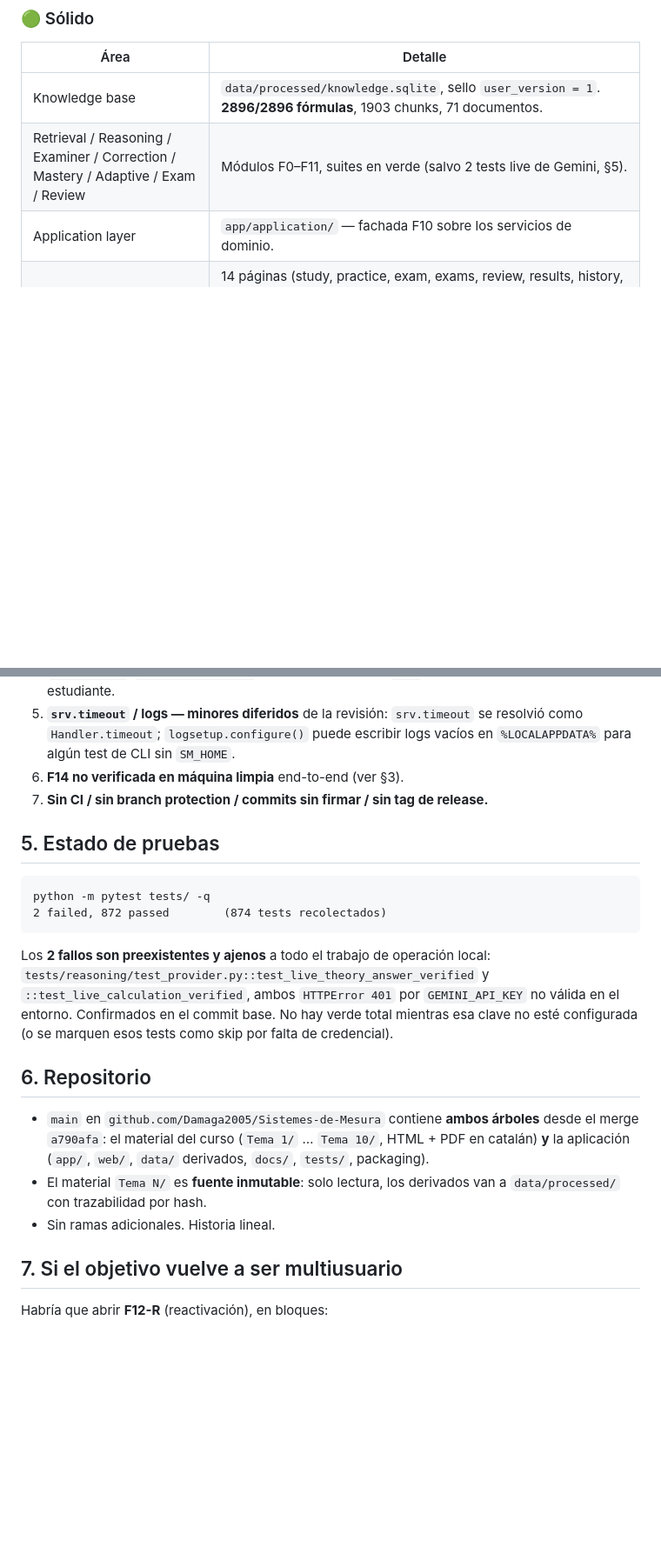
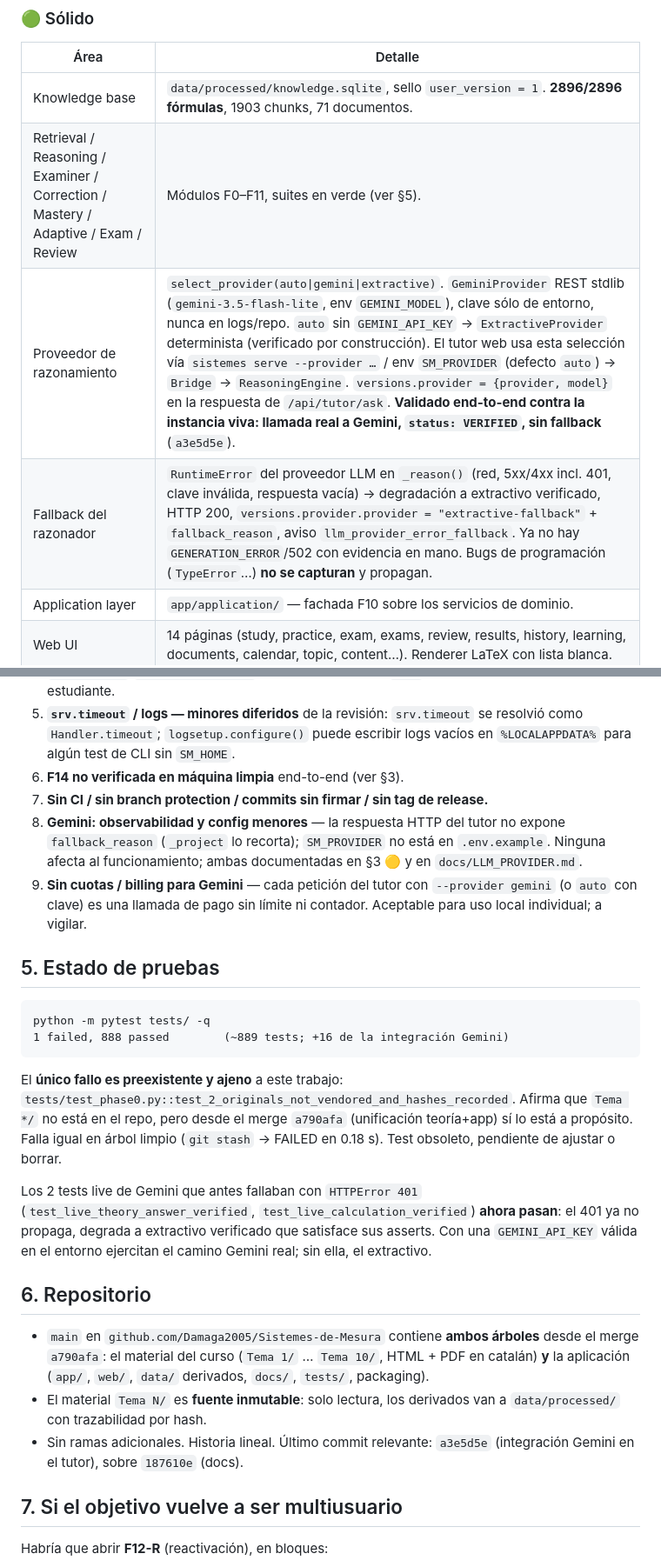
Before and after one commit to Damaga2005/Sistemes-de-Mesura, a Markdown page: docs/ESTADO_DEL_PROYECTO.md, 2 parts joined by grey strips. Shown at 87% size. GitHub-like rendering; blank space fills up the shorter version.

Commit message:
docs: refleja la integración Gemini en ESTADO_DEL_PROYECTO
- §2: fila "Integración Gemini" 🟢 implementada y validada end-to-end
- §3 🟢: proveedor de razonamiento (select_provider auto|gemini|extractive,
  GeminiProvider REST) + fallback del razonador ante RuntimeError
- §3 🟡: _project recorta fallback_reason en HTTP; SM_PROVIDER no en .env.example
- §4: deudas 8 (observabilidad/config menores) y 9 (sin cuotas/billing)
- §5: 1 failed (test_phase0 obsoleto) / 888 passed; los 2 live de Gemini
  ahora pasan vía fallback
- baseline a3e5d5e

Co-Authored-By: Claude Sonnet 5 <noreply@anthropic.com>

````diff
--- a/docs/ESTADO_DEL_PROYECTO.md
+++ b/docs/ESTADO_DEL_PROYECTO.md
@@ -56,7 +57,9 @@ de F0–F11 y no se modifican.
 | Área | Detalle |
 |---|---|
 | Knowledge base | `data/processed/knowledge.sqlite`, sello `user_version = 1`. **2896/2896 fórmulas**, 1903 chunks, 71 documentos. |
-| Retrieval / Reasoning / Examiner / Correction / Mastery / Adaptive / Exam / Review | Módulos F0–F11, suites en verde (salvo 2 tests live de Gemini, §5). |
+| Retrieval / Reasoning / Examiner / Correction / Mastery / Adaptive / Exam / Review | Módulos F0–F11, suites en verde (ver §5). |
+| Proveedor de razonamiento | `select_provider(auto\|gemini\|extractive)`. `GeminiProvider` REST stdlib (`gemini-3.5-flash-lite`, env `GEMINI_MODEL`), clave sólo de entorno, nunca en logs/repo. `auto` sin `GEMINI_API_KEY` → `ExtractiveProvider` determinista (verificado por construcción). El tutor web usa esta selección vía `sistemes serve --provider …` / env `SM_PROVIDER` (defecto `auto`) → `Bridge` → `ReasoningEngine`. `versions.provider = {provider, model}` en la respuesta de `/api/tutor/ask`. **Validado end-to-end contra la instancia viva: llamada real a Gemini, `status: VERIFIED`, sin fallback** (`a3e5d5e`). |
+| Fallback del razonador | `RuntimeError` del proveedor LLM en `_reason()` (red, 5xx/4xx incl. 401, clave inválida, respuesta vacía) → degradación a extractivo verificado, HTTP 200, `versions.provider.provider = "extractive-fallback"` + `fallback_reason`, aviso `llm_provider_error_fallback`. Ya no hay `GENERATION_ERROR`/502 con evidencia en mano. Bugs de programación (`TypeError`…) **no se capturan** y propagan. |
 | Application layer | `app/application/` — fachada F10 sobre los servicios de dominio. |
 | Web UI | 14 páginas (study, practice, exam, exams, review, results, history, learning, documents, calendar, topic, content…). Renderer LaTeX con lista blanca. |
 | Configuración | `app/env.py` (`.env`, precedencia del entorno real, fichero ausente tolerado) + `app/paths.py` (`SM_HOME` + 5 directorios con override). |
@@ -102,20 +107,33 @@ de F0–F11 y no se modifican.
 5. **`srv.timeout` / logs — minores diferidos** de la revisión: `srv.timeout` se resolvió como `Handler.timeout`; `logsetup.configure()` puede escribir logs vacíos en `%LOCALAPPDATA%` para algún test de CLI sin `SM_HOME`.
 6. **F14 no verificada en máquina limpia** end-to-end (ver §3).
 7. **Sin CI / sin branch protection / commits sin firmar / sin tag de release.**
+8. **Gemini: observabilidad y config menores** — la respuesta HTTP del tutor
+   no expone `fallback_reason` (`_project` lo recorta); `SM_PROVIDER` no está
+   en `.env.example`. Ninguna afecta al funcionamiento; ambas documentadas en
+   §3 🟡 y en `docs/LLM_PROVIDER.md`.
+9. **Sin cuotas / billing para Gemini** — cada petición del tutor con
+   `--provider gemini` (o `auto` con clave) es una llamada de pago sin límite
+   ni contador. Aceptable para uso local individual; a vigilar.
 
 ## 5. Estado de pruebas
 
 ```
 python -m pytest tests/ -q
-2 failed, 872 passed        (874 tests recolectados)
+1 failed, 888 passed        (~889 tests; +16 de la integración Gemini)
 ```
 
-Los **2 fallos son preexistentes y ajenos** a todo el trabajo de
-operación local: `tests/reasoning/test_provider.py::test_live_theory_answer_verified`
-y `::test_live_calculation_verified`, ambos `HTTPError 401` por
-`GEMINI_API_KEY` no válida en el entorno. Confirmados en el commit base.
-No hay verde total mientras esa clave no esté configurada (o se marquen
-esos tests como skip por falta de credencial).
+El **único fallo es preexistente y ajeno** a este trabajo:
+`tests/test_phase0.py::test_2_originals_not_vendored_and_hashes_recorded`.
+Afirma que `Tema */` no está en el repo, pero desde el merge `a790afa`
+(unificación teoría+app) sí lo está a propósito. Falla igual en árbol
+limpio (`git stash` → FAILED en 0.18 s). Test obsoleto, pendiente de
+ajustar o borrar.
+
+Los 2 tests live de Gemini que antes fallaban con `HTTPError 401`
+(`test_live_theory_answer_verified`, `test_live_calculation_verified`)
+**ahora pasan**: el 401 ya no propaga, degrada a extractivo verificado que
+satisface sus asserts. Con una `GEMINI_API_KEY` válida en el entorno
+ejercitan el camino Gemini real; sin ella, el extractivo.
 
 ## 6. Repositorio
 
@@ -125,7 +143,8 @@ esos tests como skip por falta de credencial).
   `data/` derivados, `docs/`, `tests/`, packaging).
 - El material `Tema N/` es **fuente inmutable**: solo lectura, los
   derivados van a `data/processed/` con trazabilidad por hash.
-- Sin ramas adicionales. Historia lineal.
+- Sin ramas adicionales. Historia lineal. Último commit relevante:
+  `a3e5d5e` (integración Gemini en el tutor), sobre `187610e` (docs).
 
 ## 7. Si el objetivo vuelve a ser multiusuario
 
````
Also changed, not shown: other parts of docs/ESTADO_DEL_PROYECTO.md (+4 -1 lines).
